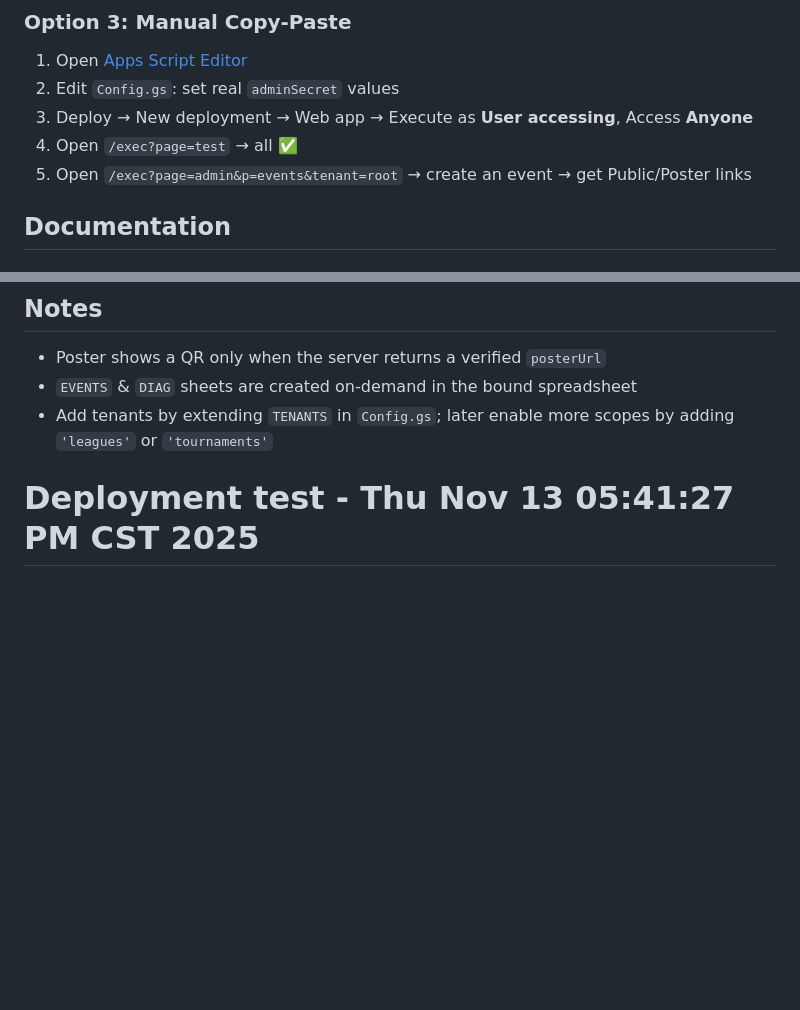
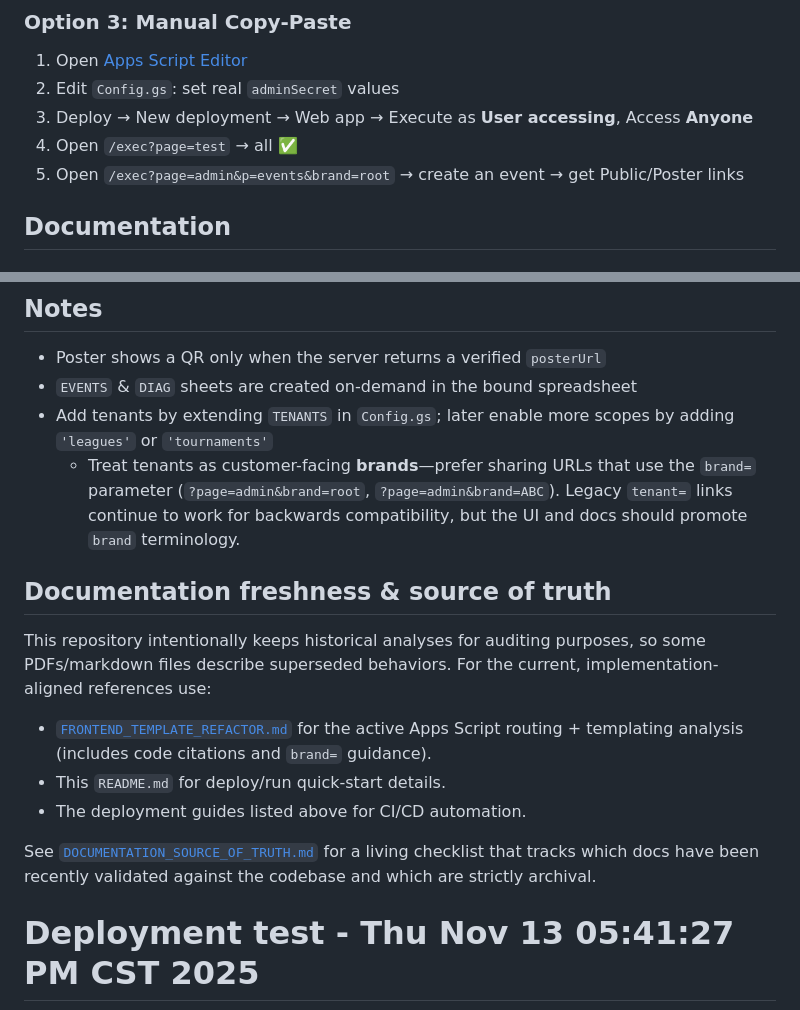
Before and after one commit to zeventbooks/MVP-EVENT-TOOLKIT, a Markdown page: README.md, 2 parts joined by grey strips. GitHub-like rendering; blank space fills up the shorter version.

Commit message:
Document canonical brand-first guidance

```diff
--- a/README.md
+++ b/README.md
@@ -60,7 +60,7 @@ npm run deploy # Create new deployment
 2. Edit `Config.gs`: set real `adminSecret` values
 3. Deploy → New deployment → Web app → Execute as **User accessing**, Access **Anyone**
 4. Open `/exec?page=test` → all ✅
-5. Open `/exec?page=admin&p=events&tenant=root` → create an event → get Public/Poster links
+5. Open `/exec?page=admin&p=events&brand=root` → create an event → get Public/Poster links
 
 ## Documentation
 
@@ -92,5 +92,21 @@ npm run deploy # Create new deployment
 - Poster shows a QR only when the server returns a verified `posterUrl`
 - `EVENTS` & `DIAG` sheets are created on-demand in the bound spreadsheet
 - Add tenants by extending `TENANTS` in `Config.gs`; later enable more scopes by adding `'leagues'` or `'tournaments'`
+  - Treat tenants as customer-facing **brands**—prefer sharing URLs that use the `brand=` parameter (`?page=admin&brand=root`,
+    `?page=admin&brand=ABC`). Legacy `tenant=` links continue to work for backwards compatibility, but the UI and docs
+    should promote `brand` terminology.
+
+## Documentation freshness & source of truth
+
+This repository intentionally keeps historical analyses for auditing purposes, so some PDFs/markdown files describe superseded
+behaviors. For the current, implementation-aligned references use:
+
+- [`FRONTEND_TEMPLATE_REFACTOR.md`](./FRONTEND_TEMPLATE_REFACTOR.md) for the active Apps Script routing + templating analysis
+  (includes code citations and `brand=` guidance).
+- This `README.md` for deploy/run quick-start details.
+- The deployment guides listed above for CI/CD automation.
+
+See [`DOCUMENTATION_SOURCE_OF_TRUTH.md`](./DOCUMENTATION_SOURCE_OF_TRUTH.md) for a living checklist that tracks which docs have
+been recently validated against the codebase and which are strictly archival.
 
 # Deployment test - Thu Nov 13 05:41:27 PM CST 2025
```
Also changed, not shown: DOCUMENTATION_SOURCE_OF_TRUTH.md (added, +33 -0 lines).
